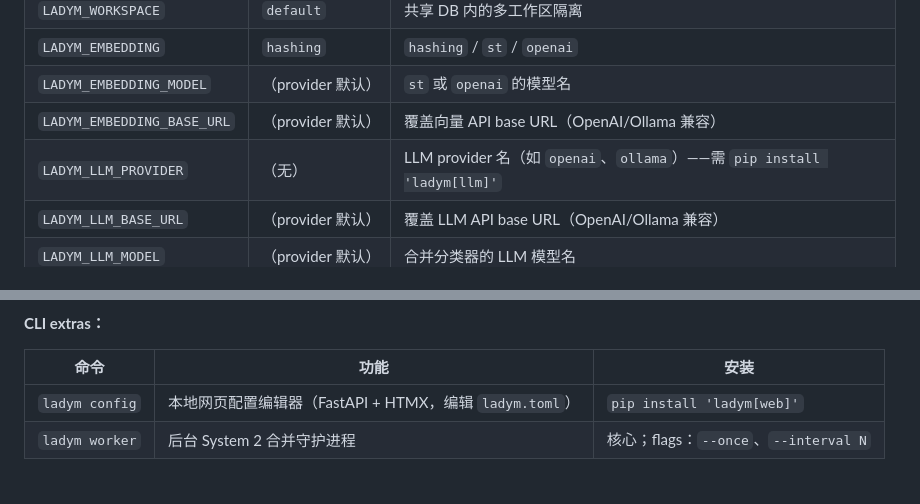
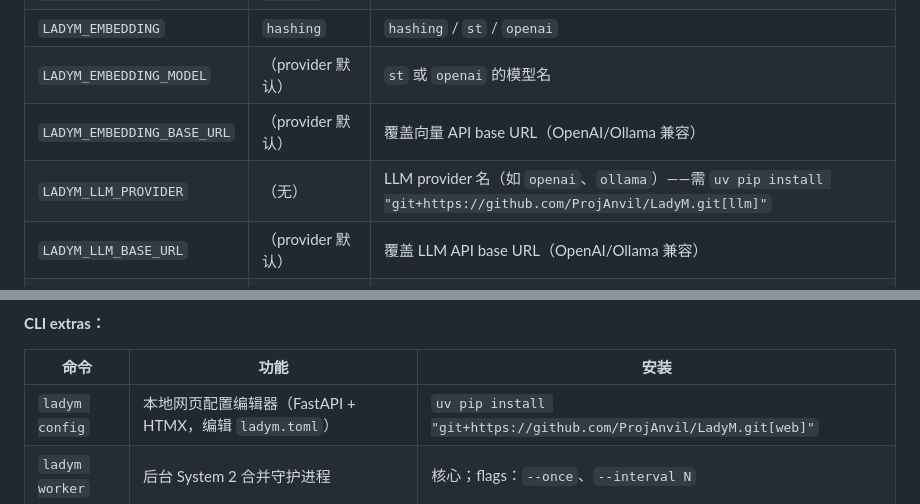
Before and after one commit to ProjAnvil/LadyM, a Markdown page: README.zh-CN.md, 2 parts joined by grey strips. Rendered like a GitHub page.

```diff
--- a/README.zh-CN.md
+++ b/README.zh-CN.md
@@ -250,7 +250,7 @@ ladym stats                             # 查看记忆里有什么
 | `LADYM_EMBEDDING` | `hashing` | `hashing` / `st` / `openai` |
 | `LADYM_EMBEDDING_MODEL` | （provider 默认） | `st` 或 `openai` 的模型名 |
 | `LADYM_EMBEDDING_BASE_URL` | （provider 默认） | 覆盖向量 API base URL（OpenAI/Ollama 兼容） |
-| `LADYM_LLM_PROVIDER` | （无） | LLM provider 名（如 `openai`、`ollama`）——需 `pip install 'ladym[llm]'` |
+| `LADYM_LLM_PROVIDER` | （无） | LLM provider 名（如 `openai`、`ollama`）——需 `uv pip install "git+https://github.com/ProjAnvil/LadyM.git[llm]"` |
 | `LADYM_LLM_BASE_URL` | （provider 默认） | 覆盖 LLM API base URL（OpenAI/Ollama 兼容） |
 | `LADYM_LLM_MODEL` | （provider 默认） | 合并分类器的 LLM 模型名 |
 
@@ -284,7 +284,7 @@ chat/log/commit 泄露。它**不**防御 `~/.ladyM/` 整目录被窃：master k
 
 | 命令 | 功能 | 安装 |
 |---|---|---|
-| `ladym config` | 本地网页配置编辑器（FastAPI + HTMX，编辑 `ladym.toml`） | `pip install 'ladym[web]'` |
+| `ladym config` | 本地网页配置编辑器（FastAPI + HTMX，编辑 `ladym.toml`） | `uv pip install "git+https://github.com/ProjAnvil/LadyM.git[web]"` |
 | `ladym worker` | 后台 System 2 合并守护进程 | 核心；flags：`--once`、`--interval N` |
 
 ## 测试
```
Also changed, not shown: README.md (+2 -2 lines).
